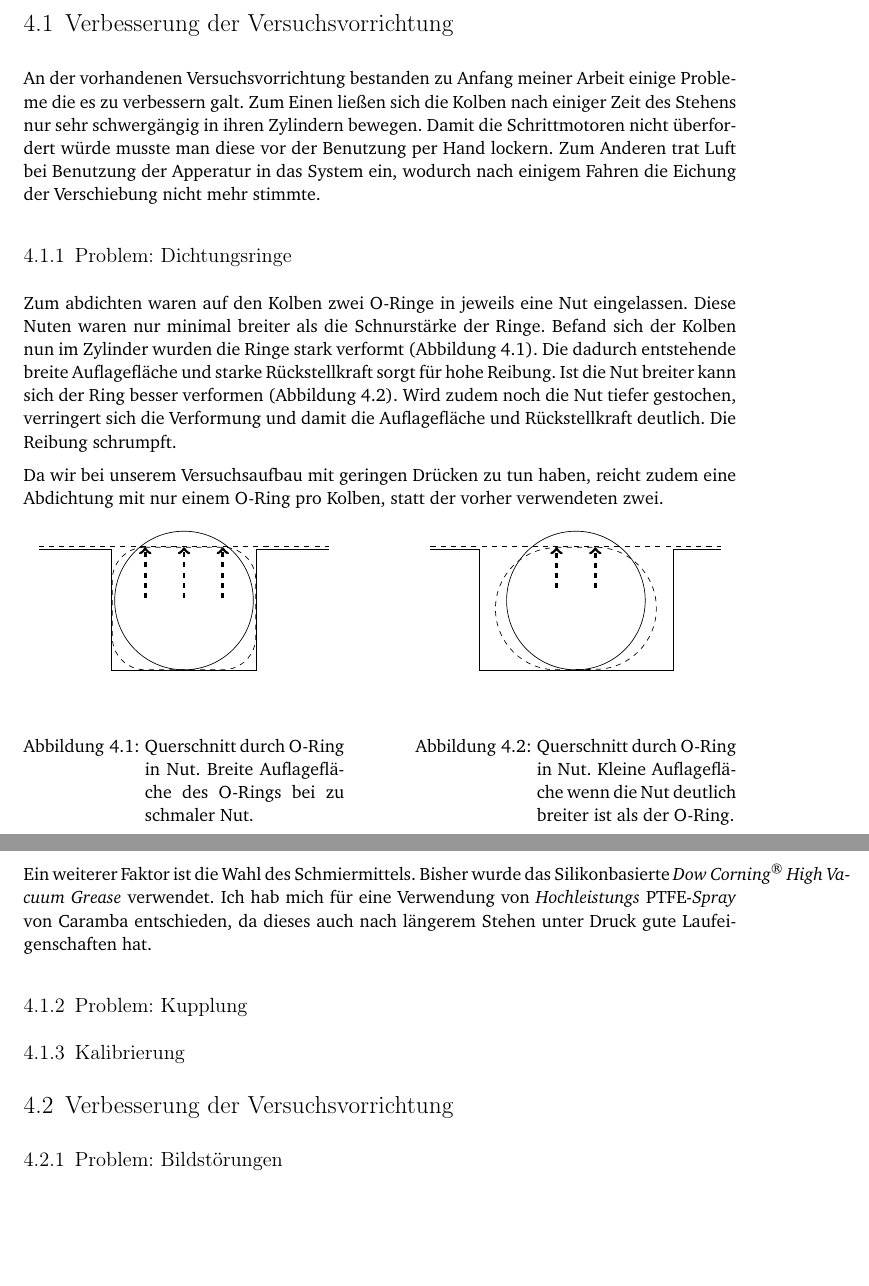
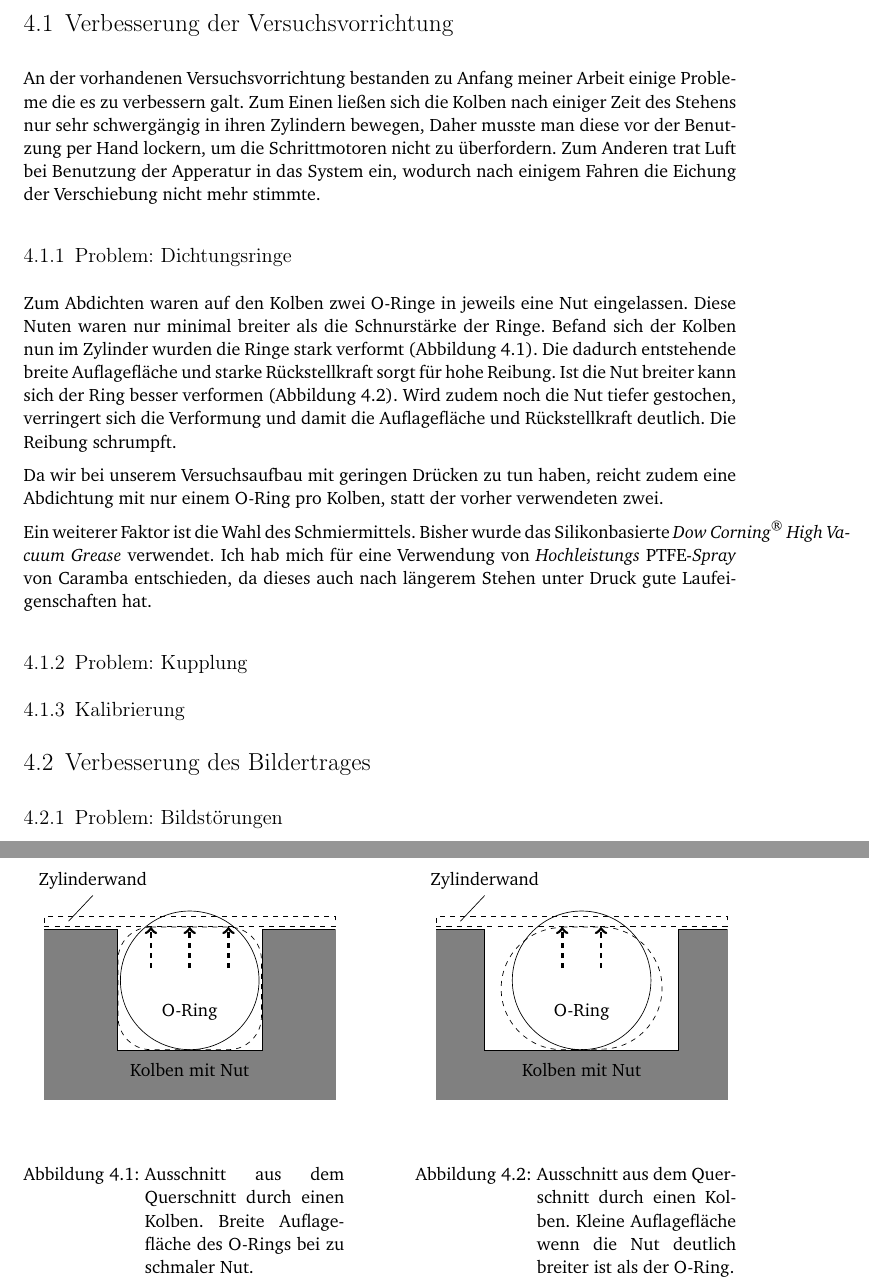
Before and after one commit to lino-lemmer/physik590, a LaTeX document (Arbeit.tex, which reads nut_breit.tex, nut_schmal.tex): two parts of pages 14 and 15 of 17, joined at a grey line, cut so that both start at the same text, the shorter picture padded with empty space. Compiled offline with pdfLaTeX.

Commit message:
Verbesserungen Abschnitt Problem Dichtungsringe

```diff
--- a/Arbeit.tex
+++ b/Arbeit.tex
@@ -529,15 +529,15 @@ Fokuslänge mehrere Zentimeter beträgt \parencite{dipl_kofahl}.
 
 An der vorhandenen Versuchsvorrichtung bestanden zu Anfang meiner Arbeit einige
 Probleme die es zu verbessern galt. Zum Einen ließen sich die Kolben nach
-einiger Zeit des Stehens nur sehr schwergängig in ihren Zylindern bewegen.
-Damit die Schrittmotoren nicht überfordert würde musste man diese vor der
-Benutzung per Hand lockern. Zum Anderen trat Luft bei Benutzung der Apperatur
-in das System ein, wodurch nach einigem Fahren die Eichung der Verschiebung
-nicht mehr stimmte.
+einiger Zeit des Stehens nur sehr schwergängig in ihren Zylindern bewegen,
+Daher musste man diese vor der Benutzung per Hand lockern, um die
+Schrittmotoren nicht zu überfordern. Zum Anderen trat Luft bei Benutzung der
+Apperatur in das System ein, wodurch nach einigem Fahren die Eichung der
+Verschiebung nicht mehr stimmte.
 
 \subsection{Problem: Dichtungsringe}
 
-Zum abdichten waren auf den Kolben zwei O-Ringe in jeweils eine Nut
+Zum Abdichten waren auf den Kolben zwei O-Ringe in jeweils eine Nut
 eingelassen. Diese Nuten waren nur minimal breiter als die Schnurstärke der
 Ringe. Befand sich der Kolben nun im Zylinder wurden die Ringe stark verformt
 (Abbildung \ref{fig:nut_schmal}). Die dadurch entstehende breite Auflagefläche
@@ -555,7 +555,7 @@ verwendeten zwei.
     \centering
     \include{nut_schmal}
     \caption{%
-        Querschnitt durch O-Ring in Nut. Breite Auflagefläche des O-Rings bei zu schmaler Nut.
+        Ausschnitt aus dem Querschnitt durch einen Kolben. Breite Auflagefläche des O-Rings bei zu schmaler Nut.
     }
     \label{fig:nut_schmal}
 \end{minipage}
@@ -564,7 +564,7 @@ verwendeten zwei.
     \centering
     \include{nut_breit}
     \caption{%
-        Querschnitt durch O-Ring in Nut. Kleine Auflagefläche wenn die Nut deutlich breiter ist als der O-Ring.
+        Ausschnitt aus dem Querschnitt durch einen Kolben. Kleine Auflagefläche wenn die Nut deutlich breiter ist als der O-Ring.
     }
     \label{fig:nut_breit}
 \end{minipage}
@@ -581,7 +581,7 @@ längerem Stehen unter Druck gute Laufeigenschaften hat.
 
 \subsection{Kalibrierung}
 
-\section{Verbesserung der Versuchsvorrichtung}
+\section{Verbesserung des Bildertrages}
 
 \subsection{Problem: Bildstörungen}
 
--- a/nut_breit.tex
+++ b/nut_breit.tex
@@ -1,12 +1,19 @@
 % Tikzpicture für Dichtungsring in breiter Nut
         \begin{tikzpicture}
+            \draw[gray, fill=gray] (1,0) -- (2,0) -- (2,-2.5) -- (6,-2.5) -- (6,0) -- (7,0) -- (7,-3.5) -- (1, -3.5) -- (1,0) ;
             \draw (1,0) -- (2,0) -- (2,-2.5) -- (6,-2.5) -- (6,0) -- (7,0) ;
             \draw (4,-1.05) circle (1.43);
-            \draw[dashed] (1,0.07) -- (7,0.07);
+            \draw[dashed] (1,0.07) -- (7,0.07) -- (7,.27) -- (1,.27) -- (1,.07) ;
             \foreach \x in {3.6, 4.4} \draw[ultra thick, ->, dashed] (\x,-.8) -- (\x,0.05);
             \draw[dashed] (3.6,.05)
             -- (4.4,.05)
             arc (90:-90:1.26)
             -- (3.6,-2.48)
             arc (-90:-270:1.26);
+
+            % Beschriftungen
+
+            \draw (1.5,.17) -- (2.0,.7) node[above] {Zylinderwand};
+            \node at (4.0,-2.9)  {Kolben mit Nut};
+            \node at (4.0,-1.7) {O-Ring};
         \end{tikzpicture}
--- a/nut_schmal.tex
+++ b/nut_schmal.tex
@@ -1,9 +1,10 @@
 % Tikzpicture Dichtungsring in schmaler Nut
         \begin{tikzpicture}
-            \draw (.5,0) -- (2,0) -- (2,-2.5) -- (5,-2.5) -- (5,0) -- (6.5,0) ;
+            \draw[gray, fill=gray] (.5,0) -- (2,0) -- (2,-2.5) -- (5,-2.5) -- (5,0) -- (6.5,0) -- (6.5,-3.5) -- (.5,-3.5) -- (.5,0);
+            \draw (.5,0) -- (2,0) -- (2,-2.5) -- (5,-2.5) -- (5,0) -- (6.5,0);
             \draw (3.5,-1.05) circle (1.43);
-            \draw[dashed] (.5,.07) -- (6.5,.07);
-            \foreach \x in {2.7, 3.5, 4.3} \draw[ultra thick, ->, dashed] (\x,-1) -- (\x,0.05);
+            \draw[dashed] (.5,.07) -- (6.5,.07) -- (6.5,.27) -- (.5,.27) -- (.5,.07);
+            \foreach \x in {2.7, 3.5, 4.3} \draw[ultra thick, ->, dashed] (\x,-.8) -- (\x,0.05);
             \draw[dashed] (2.7,.05)
             -- (4.3,.05)
             arc (90:0:.68)
@@ -13,4 +14,9 @@
             arc (-90:-180:.68)
             -- (2.02,-.63)
             arc (-180:-270:.68);
+
+            % Beschriftungen
+            \draw (1.,.17) -- (1.5,.7) node[above] {Zylinderwand};
+            \node at (3.5,-2.9)  {Kolben mit Nut};
+            \node at (3.5,-1.7) {O-Ring};
         \end{tikzpicture}
```
